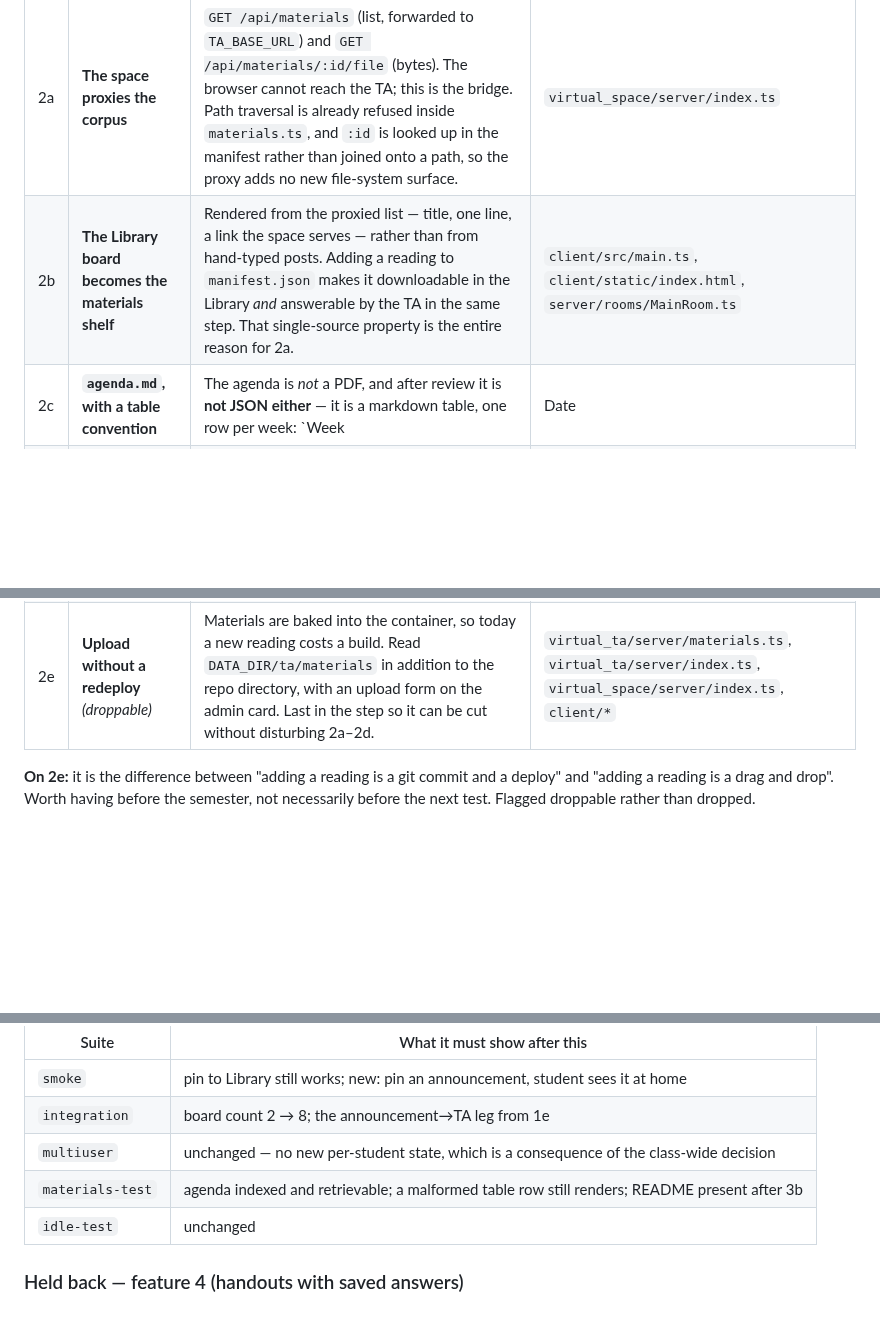
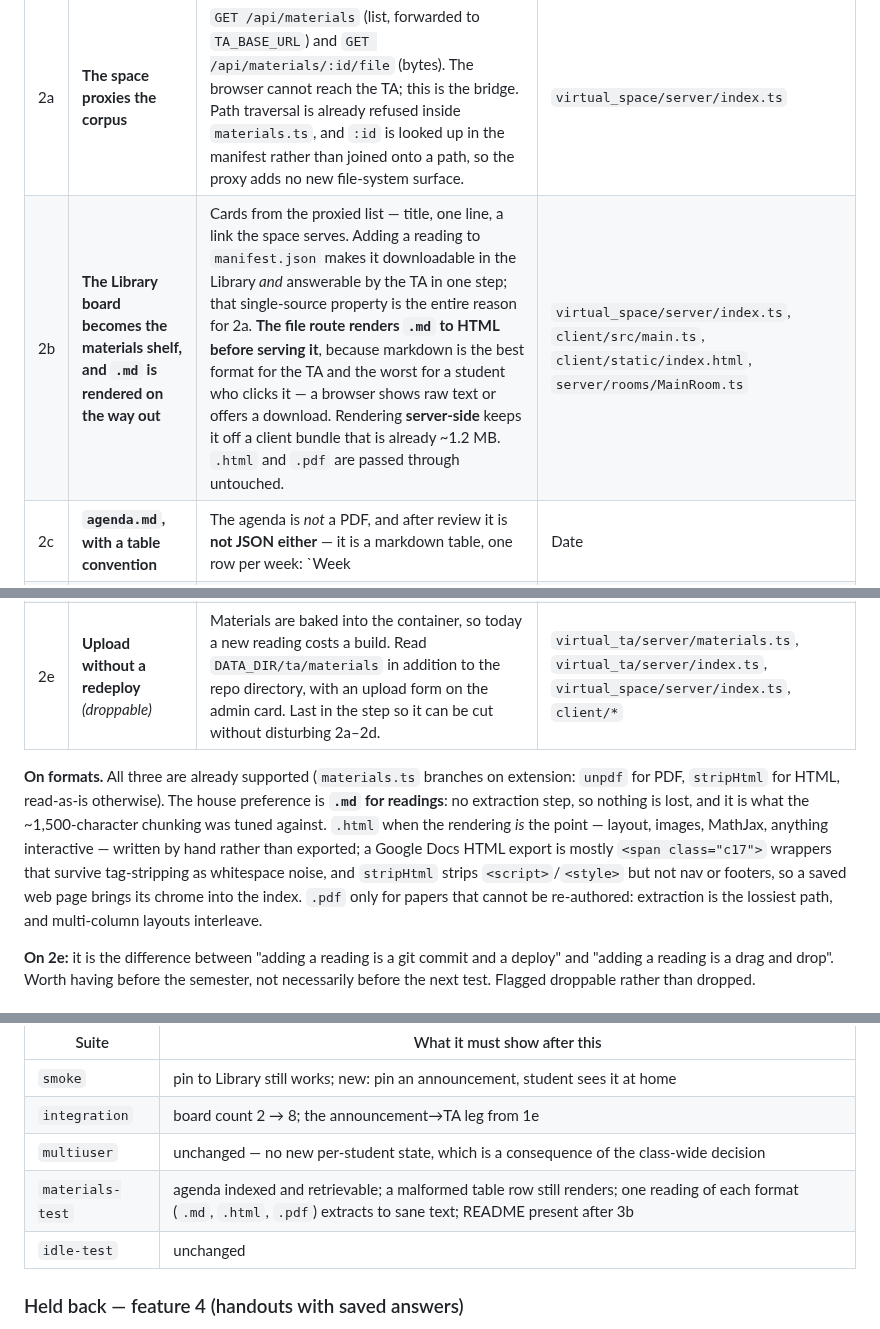
Before and after one commit to jadexq/STAT689-website, a Markdown page: plan/app-changes.md, 3 parts joined by grey strips. GitHub-like rendering; blank space fills up the shorter version.

Commit message:
Plan: render .md server-side, and record the format guidance
Markdown is the best format for the TA and the worst for a student who
clicks it -- a browser shows raw text or offers a download. Rendering it to
HTML in the file route fixes that, and doing it server-side keeps it off a
client bundle already at 1.2 MB.

Also records which format to reach for and why, since all three already
work and the differences are invisible until retrieval quality suffers:
.md loses nothing, .html is for when the rendering is the point (hand
-written, not exported), .pdf only for papers that cannot be re-authored.

Co-Authored-By: Claude Opus 5 <noreply@anthropic.com>

```diff
--- a/plan/app-changes.md
+++ b/plan/app-changes.md
@@ -122,10 +122,20 @@ discover on day one that they cannot read their own noticeboard.
 | # | Commit | What changes | Files |
 |---|---|---|---|
 | 2a | **The space proxies the corpus** | `GET /api/materials` (list, forwarded to `TA_BASE_URL`) and `GET /api/materials/:id/file` (bytes). The browser cannot reach the TA; this is the bridge. Path traversal is already refused inside `materials.ts`, and `:id` is looked up in the manifest rather than joined onto a path, so the proxy adds no new file-system surface. | `virtual_space/server/index.ts` |
-| 2b | **The Library board becomes the materials shelf** | Rendered from the proxied list — title, one line, a link the space serves — rather than from hand-typed posts. Adding a reading to `manifest.json` makes it downloadable in the Library *and* answerable by the TA in the same step. That single-source property is the entire reason for 2a. | `client/src/main.ts`, `client/static/index.html`, `server/rooms/MainRoom.ts` |
+| 2b | **The Library board becomes the materials shelf, and `.md` is rendered on the way out** | Cards from the proxied list — title, one line, a link the space serves. Adding a reading to `manifest.json` makes it downloadable in the Library *and* answerable by the TA in one step; that single-source property is the entire reason for 2a. **The file route renders `.md` to HTML before serving it**, because markdown is the best format for the TA and the worst for a student who clicks it — a browser shows raw text or offers a download. Rendering **server-side** keeps it off a client bundle that is already ~1.2 MB. `.html` and `.pdf` are passed through untouched. | `virtual_space/server/index.ts`, `client/src/main.ts`, `client/static/index.html`, `server/rooms/MainRoom.ts` |
 | 2c | **`agenda.md`, with a table convention** | The agenda is *not* a PDF, and after review it is **not JSON either** — it is a markdown table, one row per week: `Week | Date | Topic | Read | Due`. Markdown because an agenda that is annoying to edit is an agenda that goes stale, and stale is the one failure mode that matters. The server parses the table best-effort for the schedule rendering; **if a row does not parse it is rendered verbatim rather than dropped**, so a stray `|` degrades the display instead of silently losing a week. | `virtual_ta/materials/agenda.md`, `virtual_ta/server/materials.ts`, `virtual_space/client/src/main.ts` |
 | 2d | **The agenda goes into the TA's prompt** | Same channel 1c built, alongside the announcements. Markdown makes this side nearly free: the TA already ingests `.md` from `materials/`, so the agenda is a manifest entry and a pinned-context flag rather than a JSON-to-text generator. Always included rather than retrieved — it is the one document where retrieval missing it yields a *confidently wrong* answer about a deadline instead of a vague one. | `virtual_ta/server/skills/coach.ts`, `virtual_ta/server/materials.ts` |
 | 2e | **Upload without a redeploy** *(droppable)* | Materials are baked into the container, so today a new reading costs a build. Read `DATA_DIR/ta/materials` in addition to the repo directory, with an upload form on the admin card. Last in the step so it can be cut without disturbing 2a–2d. | `virtual_ta/server/materials.ts`, `virtual_ta/server/index.ts`, `virtual_space/server/index.ts`, `client/*` |
+
+**On formats.** All three are already supported (`materials.ts` branches on extension: `unpdf` for
+PDF, `stripHtml` for HTML, read-as-is otherwise). The house preference is **`.md` for readings**:
+no extraction step, so nothing is lost, and it is what the ~1,500-character chunking was tuned
+against. `.html` when the rendering *is* the point — layout, images, MathJax, anything
+interactive — written by hand rather than exported; a Google Docs HTML export is mostly
+`<span class="c17">` wrappers that survive tag-stripping as whitespace noise, and `stripHtml`
+strips `<script>`/`<style>` but not nav or footers, so a saved web page brings its chrome into
+the index. `.pdf` only for papers that cannot be re-authored: extraction is the lossiest path,
+and multi-column layouts interleave.
 
 **On 2e:** it is the difference between "adding a reading is a git commit and a deploy" and
 "adding a reading is a drag and drop". Worth having before the semester, not necessarily before
@@ -161,7 +171,7 @@ still holds — the first four suites run against a fresh server, in order.
 | `smoke` | pin to Library still works; new: pin an announcement, student sees it at home |
 | `integration` | board count 2 → 8; the announcement→TA leg from 1e |
 | `multiuser` | unchanged — no new per-student state, which is a consequence of the class-wide decision |
-| `materials-test` | agenda indexed and retrievable; a malformed table row still renders; README present after 3b |
+| `materials-test` | agenda indexed and retrievable; a malformed table row still renders; one reading of each format (`.md`, `.html`, `.pdf`) extracts to sane text; README present after 3b |
 | `idle-test` | unchanged |
 
 ### Held back — feature 4 (handouts with saved answers)
```
